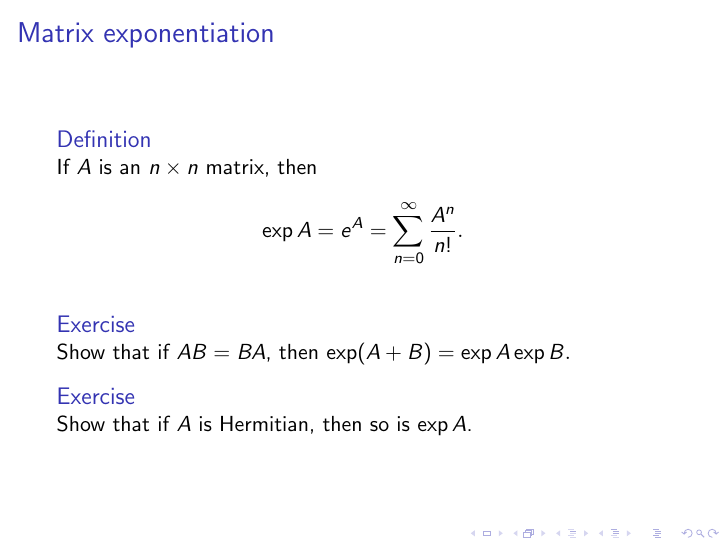
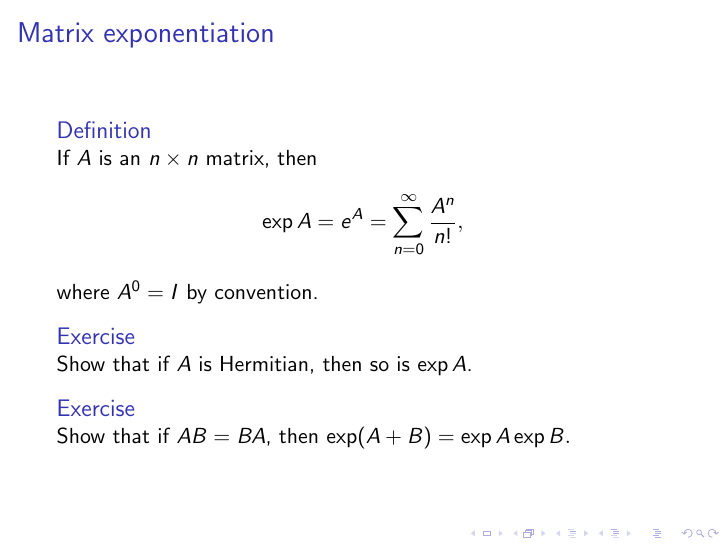
Before and after one commit to smburdick/linear-algebra-slides, LaTeX slides (Linear_algebra.tex): page 31 of 62. Compiled offline with pdfLaTeX.

Commit message:
Update matrix exponentiation

```diff
--- a/Linear_algebra.tex
+++ b/Linear_algebra.tex
@@ -531,13 +531,14 @@ Show that every quantum operator is unitary.
 \begin{frame}{Matrix exponentiation}
     \begin{block}{Definition}
         If $A$ is an $n \times n$ matrix, then
-        $$ \exp A = e^A = \sum_{n=0}^\infty \frac{A^n}{n!}. $$
+        $$ \exp A = e^A = \sum_{n=0}^\infty \frac{A^n}{n!}, $$
+        where $A^0 = I$ by convention.
+    \end{block}
+    \begin{block}{Exercise}
+        Show that if $A$ is Hermitian, then so is $\exp A$.
     \end{block}
     \begin{block}{Exercise}
         Show that if $AB=BA$, then $\exp(A + B) = \exp A \exp B.$
-    \end{block}
-    \begin{block}{Exercise}
-        Show that if $A$ is Hermitian, then so is $\exp A$.
     \end{block}
 \end{frame}
 
```
